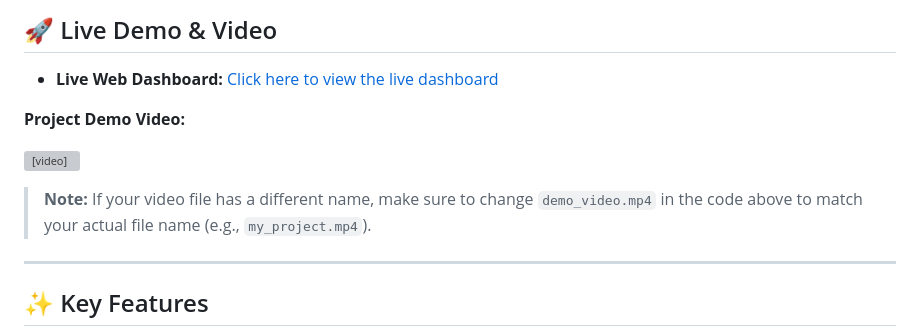
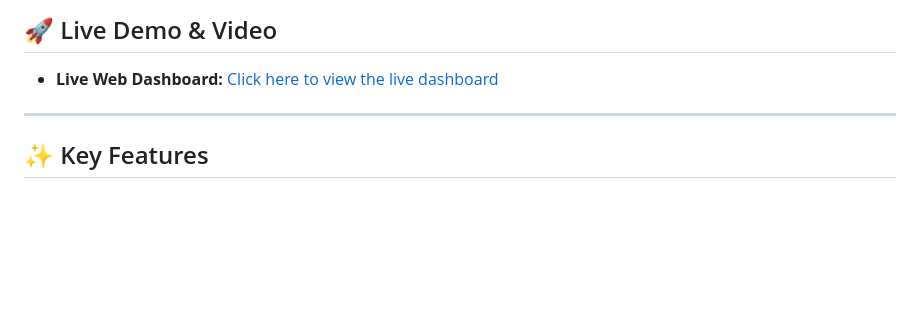
Before and after one commit to pasindu-surath/Smart-Home, a Markdown page: README.md, the part around the change. GitHub-like rendering; blank space fills up the shorter version; grey boxes are pictures that could not be loaded.

```diff
--- a/README.md
+++ b/README.md
@@ -12,11 +12,6 @@ A comprehensive, real-time Smart Home IoT system built with ESP32 and Firebase.
 
 * **Live Web Dashboard:** [Click here to view the live dashboard](https://pasindu-surath.github.io/Smart-Home/)
 
-**Project Demo Video:**
-
-<video src="video/project.mp4" width="100%" controls></video>
-
-> **Note:** If your video file has a different name, make sure to change `demo_video.mp4` in the code above to match your actual file name (e.g., `my_project.mp4`).
 
 ---
 
```
